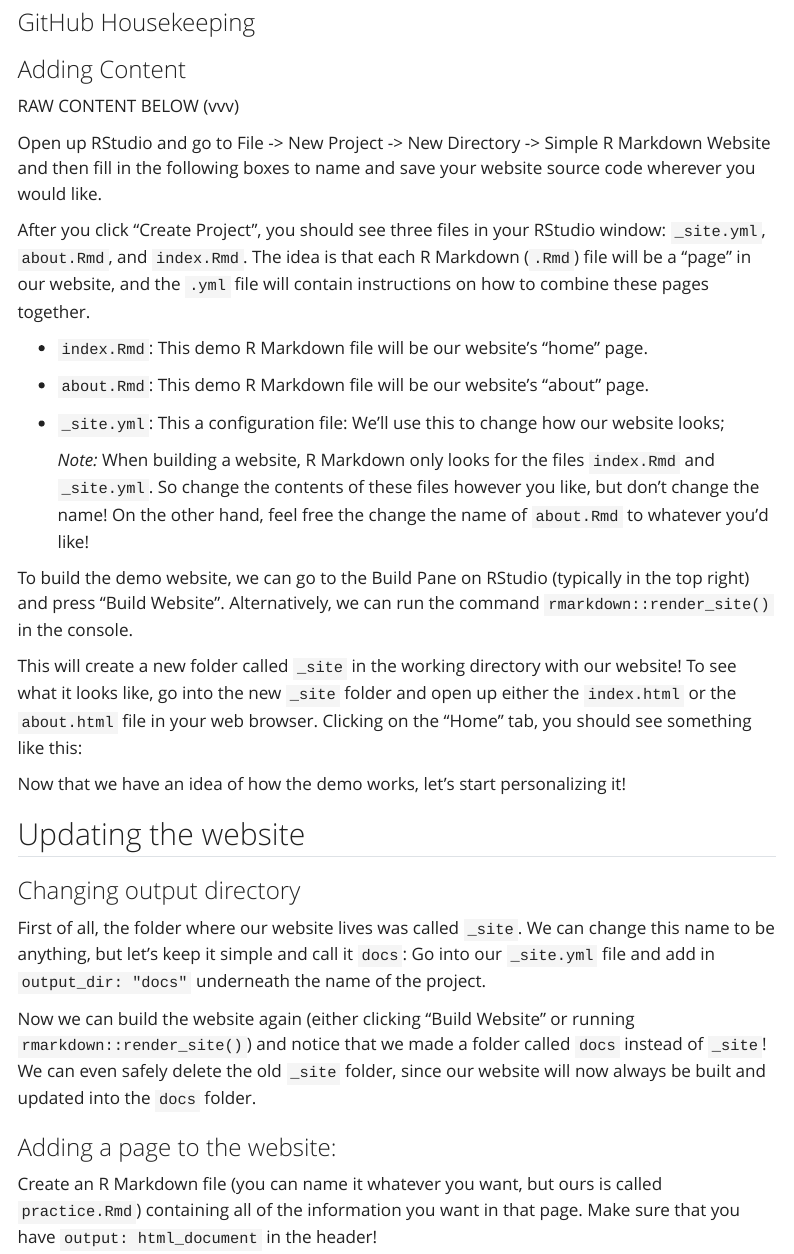
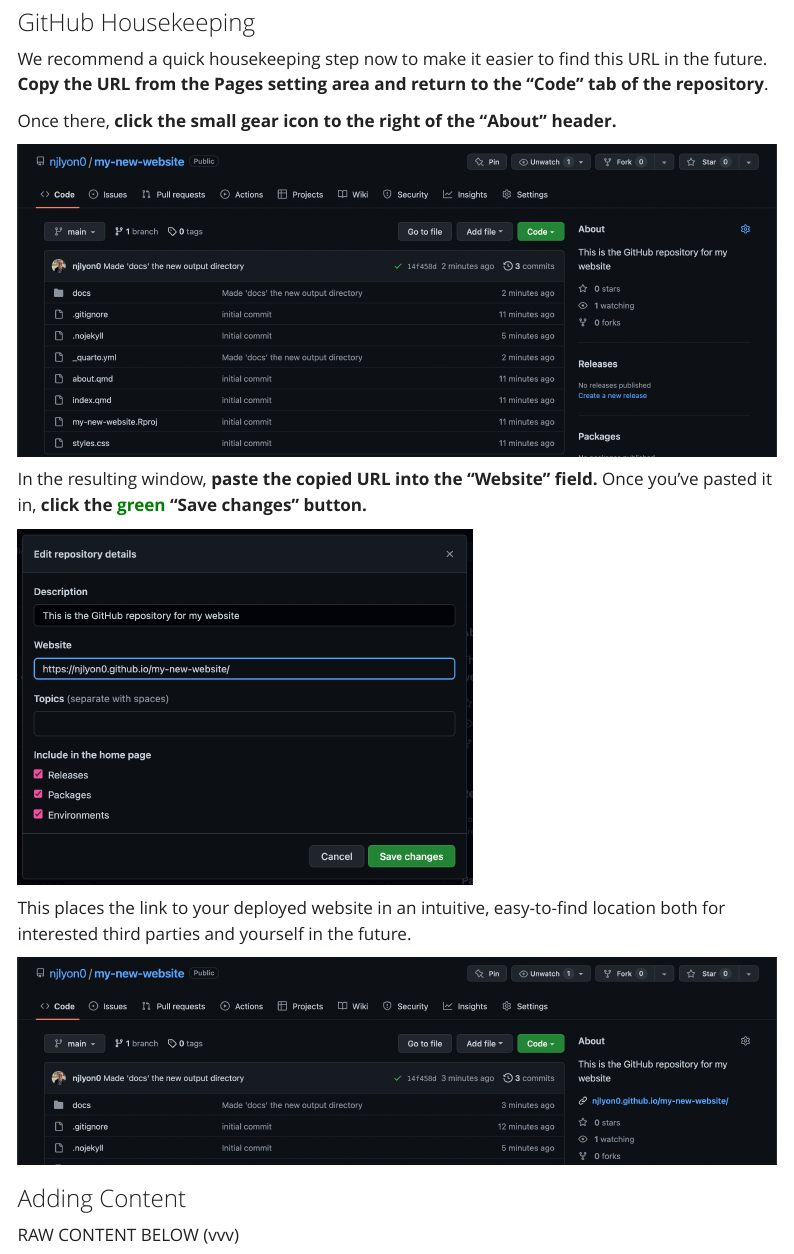
Before and after one commit to NCEAS/scicomptasks, a Quarto document (tutorials.qmd): the page in a window 1100 px wide, from 10080 px down. Rendered offline with R 4.5, knitr and Pandoc in place of Quarto, with nearby package versions; menus at the side of the page are left out.

Commit message:
Embedded 'suggested housekeeping' text instructions and pictures

```diff
--- a/tutorials.qmd
+++ b/tutorials.qmd
@@ -182,11 +182,21 @@
 
 <img src="images/tutorial_quarto/website-tutorial_github-deploy-10.png" width = "100%" />
 
-
-
-
 ### GitHub Housekeeping
 
+We recommend a quick housekeeping step now to make it easier to find this URL in the future. **Copy the URL from the Pages setting area and return to the "Code" tab of the repository**.
+
+Once there, **click the small gear icon to the right of the "About" header.**
+
+<img src="images/tutorial_quarto/website-tutorial_github-tidy-1.png" width = "100%" />
+
+In the resulting window, **paste the copied URL into the "Website" field.** Once you've pasted it in, **click the** **<span style="color:green">green</span>** **"Save changes" button.**
+
+<img src="images/tutorial_quarto/website-tutorial_github-tidy-2.png" width = "60%" />
+
+This places the link to your deployed website in an intuitive, easy-to-find location both for interested third parties and yourself in the future.
+
+<img src="images/tutorial_quarto/website-tutorial_github-tidy-3.png" width = "100%" />
 
 
 ### Adding Content
```
Also changed, not shown: docs/search.json, images/tutorial_quarto/website-tutorial_github-tidy-1.png (added), images/tutorial_quarto/website-tutorial_github-tidy-2.png (added), images/tutorial_quarto/website-tutorial_github-tidy-3.png (added), 4 other files.
